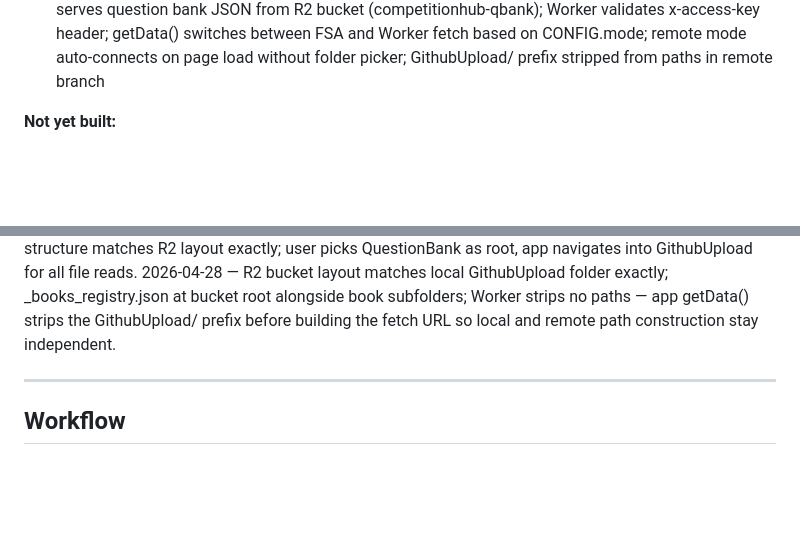
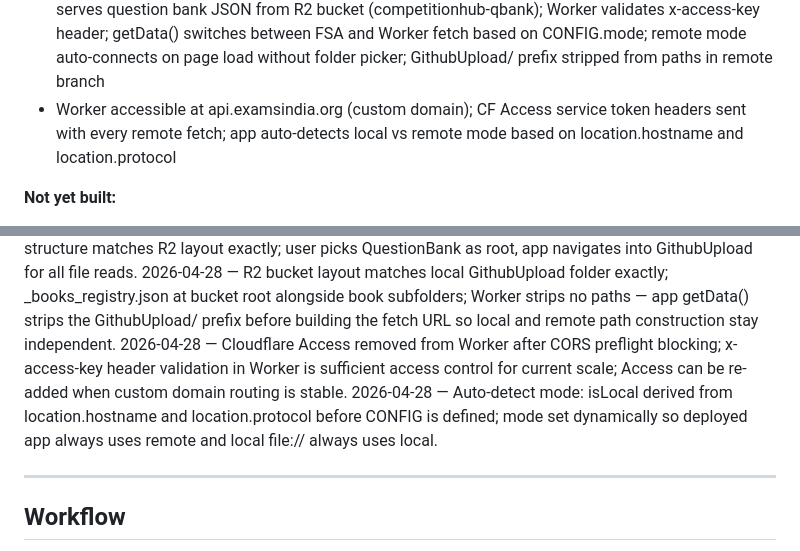
Before and after one commit to kuldeeptyagivet/CompetitionHub, a Markdown page: CLAUDE.md, 2 parts joined by grey strips. GitHub-like rendering; blank space fills up the shorter version.

Commit message:
docs: update after part 11 and 12 infrastructure

```diff
--- a/CLAUDE.md
+++ b/CLAUDE.md
@@ -212,6 +212,7 @@ QuestionBankCreation app palette — --ink, --paper, --cream,
 - Start CBT button added to Select tab
 - OMR answer entry complete: Enter Answers button on each saved paper in History tab loads paper into an OMR panel inside the CBT tab; grid of numbered question cards with radio buttons (mcq_single, assertion_reason, match_following), checkboxes (mcq_multi), and per-question Clear buttons; Submit confirmation flow with answered/unanswered counts; result and attempt saving identical to CBT mode; Back button returns to History without submitting
 - Remote data layer complete: Cloudflare Worker (competitionhub-qbank.kuldeeptyagi-vet.workers.dev) serves question bank JSON from R2 bucket (competitionhub-qbank); Worker validates x-access-key header; getData() switches between FSA and Worker fetch based on CONFIG.mode; remote mode auto-connects on page load without folder picker; GithubUpload/ prefix stripped from paths in remote branch
+- Worker accessible at api.examsindia.org (custom domain); CF Access service token headers sent with every remote fetch; app auto-detects local vs remote mode based on location.hostname and location.protocol
 
 **Not yet built:**
 - Answer logging and scoring
@@ -266,6 +267,8 @@ QuestionBankCreation app palette — --ink, --paper, --cream,
 2026-04-28 — OMR panel renders inside #tab-cbt using the same display-flag pattern as CBT attempt and result screens; responses are passed directly to cbtShowResult() so print-mode attempts appear in Progress and Question Analysis identically to CBT attempts.
 2026-04-28 — _books_registry.json moved inside GithubUpload folder; FSA data layer updated to read it from within GithubUpload so local folder structure matches R2 layout exactly; user picks QuestionBank as root, app navigates into GithubUpload for all file reads.
 2026-04-28 — R2 bucket layout matches local GithubUpload folder exactly; _books_registry.json at bucket root alongside book subfolders; Worker strips no paths — app getData() strips the GithubUpload/ prefix before building the fetch URL so local and remote path construction stay independent.
+2026-04-28 — Cloudflare Access removed from Worker after CORS preflight blocking; x-access-key header validation in Worker is sufficient access control for current scale; Access can be re-added when custom domain routing is stable.
+2026-04-28 — Auto-detect mode: isLocal derived from location.hostname and location.protocol before CONFIG is defined; mode set dynamically so deployed app always uses remote and local file:// always uses local.
 
 ---
 
```
